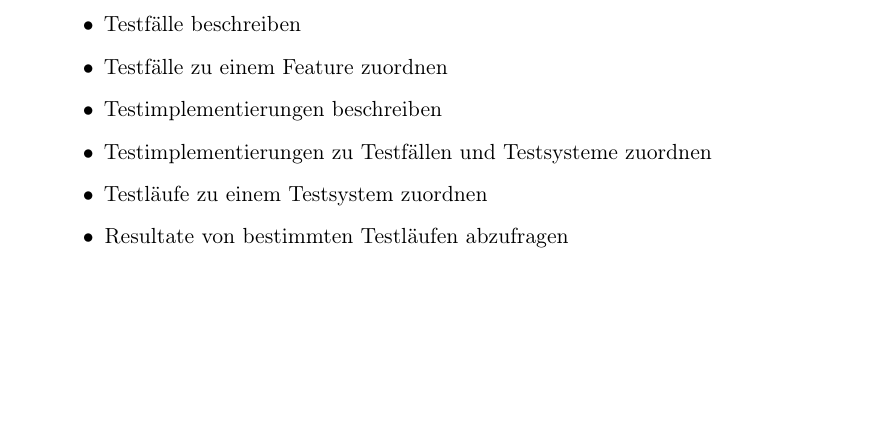
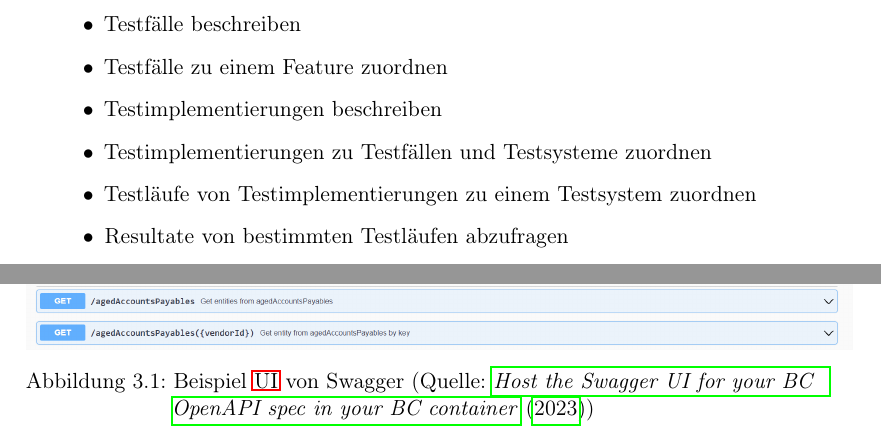
Before and after one commit to iiNomad23/FHV_BachelorThesis, a LaTeX thesis (Thesis/thesis.tex): part of page 22 of 31 before the commit and two parts of pages 22 and 23 of 32 after it, the two joined at a grey line, cut so that both start at the same text, the shorter picture padded with empty space. Compiled offline with pdfLaTeX.

Commit message:
minor improvement for chapter "Anforderungen"

```diff
--- a/Thesis/thesis.tex
+++ b/Thesis/thesis.tex
@@ -503,7 +503,7 @@
 		\item Testfälle zu einem Feature zuordnen
 		\item Testimplementierungen beschreiben
 		\item Testimplementierungen zu Testfällen und Testsysteme zuordnen
-		\item Testläufe zu einem Testsystem zuordnen
+		\item Testläufe von Testimplementierungen zu einem Testsystem zuordnen
 		\item Resultate von bestimmten Testläufen abzufragen
 	\end{itemize}
 
@@ -525,6 +525,12 @@
 	Zudem kann Swagger mithilfe des standardisiertem \ac{OAS} automatisch ein \ac{UI} generieren.
 
 	\textcite{noauthor_api_nodate}
+
+	\begin{figure}[H]
+		\centering
+		\includegraphics[scale=0.6]{assets/swaggerui.png}
+		\caption{Beispiel \ac{UI} von Swagger (Quelle: \textcite{noauthor_host_nodate})}
+	\end{figure}
 
 
 	\chapter{Konzept}
```
Also changed, not shown: Thesis/reference.bib (+7 -0 lines), Thesis/assets/swaggerui.png (added), Thesis/thesis.pdf, 1 other file.
